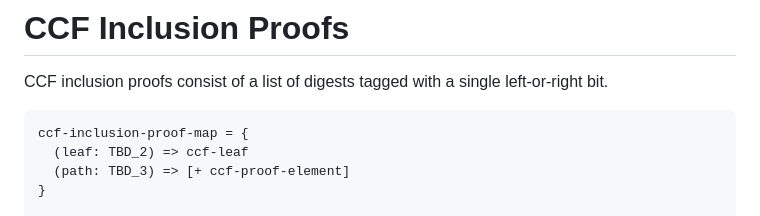
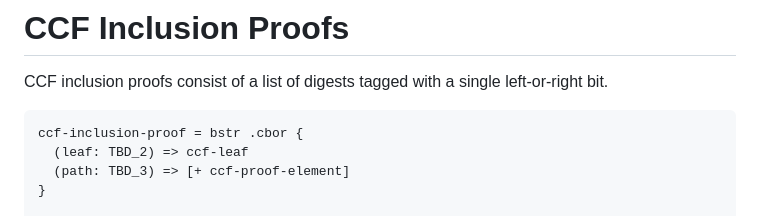
Before and after one commit to ietf-scitt/draft-birkholz-cose-cometre-ccf-profile, a Markdown page: draft-birkholz-cose-cometre-ccf-profile.md, the part around the change. Rendered like a GitHub page.

```diff
--- a/draft-birkholz-cose-cometre-ccf-profile.md
+++ b/draft-birkholz-cose-cometre-ccf-profile.md
@@ -144,7 +144,7 @@ The `internal-transaction-hash` and `internal-evidence` byte strings are interna
 CCF inclusion proofs consist of a list of digests tagged with a single left-or-right bit.
 
 ~~~
-ccf-inclusion-proof-map = {
+ccf-inclusion-proof = bstr .cbor {
   (leaf: TBD_2) => ccf-leaf
   (path: TBD_3) => [+ ccf-proof-element]
 }
```
